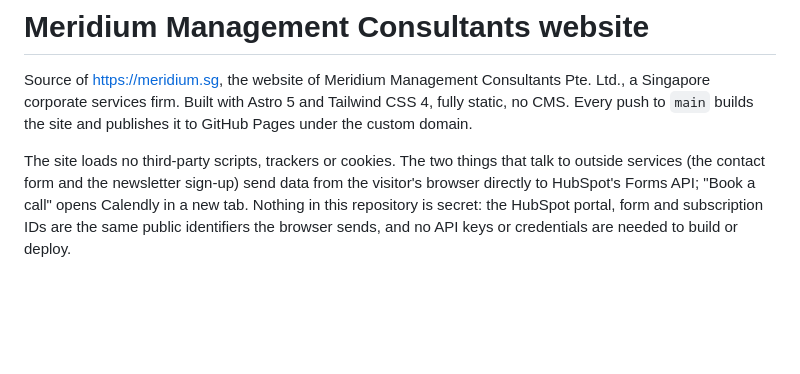
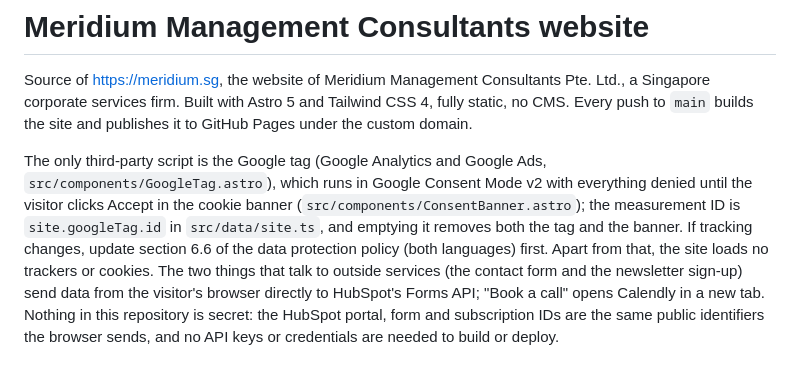
Before and after one commit to davidstepat-dot/meridium-website, a Markdown page: README.md, the part around the change. GitHub-like rendering; blank space fills up the shorter version.

Commit message:
README: document the Google tag and consent

```diff
--- a/README.md
+++ b/README.md
@@ -5,7 +5,13 @@ a Singapore corporate services firm. Built with Astro 5 and Tailwind CSS 4, full
 no CMS. Every push to `main` builds the site and publishes it to GitHub Pages under the
 custom domain.
 
-The site loads no third-party scripts, trackers or cookies. The two things that talk to
+The only third-party script is the Google tag (Google Analytics and Google Ads,
+`src/components/GoogleTag.astro`), which runs in Google Consent Mode v2 with everything
+denied until the visitor clicks Accept in the cookie banner
+(`src/components/ConsentBanner.astro`); the measurement ID is `site.googleTag.id` in
+`src/data/site.ts`, and emptying it removes both the tag and the banner. If tracking
+changes, update section 6.6 of the data protection policy (both languages) first. Apart
+from that, the site loads no trackers or cookies. The two things that talk to
 outside services (the contact form and the newsletter sign-up) send data from the
 visitor's browser directly to HubSpot's Forms API; "Book a call" opens Calendly in a new
 tab. Nothing in this repository is secret: the HubSpot portal, form and subscription IDs
```
